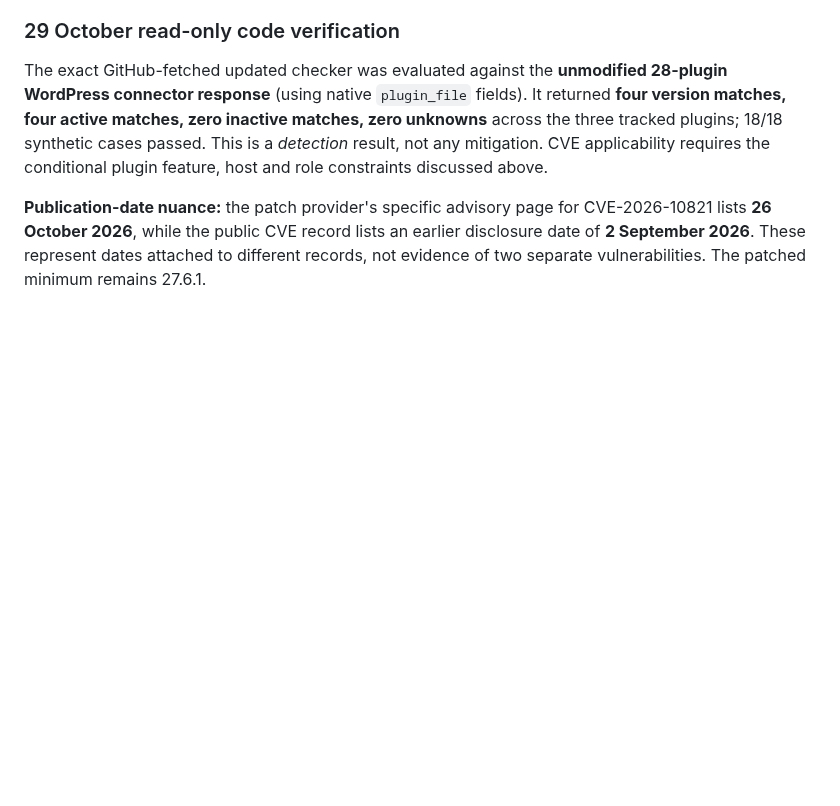
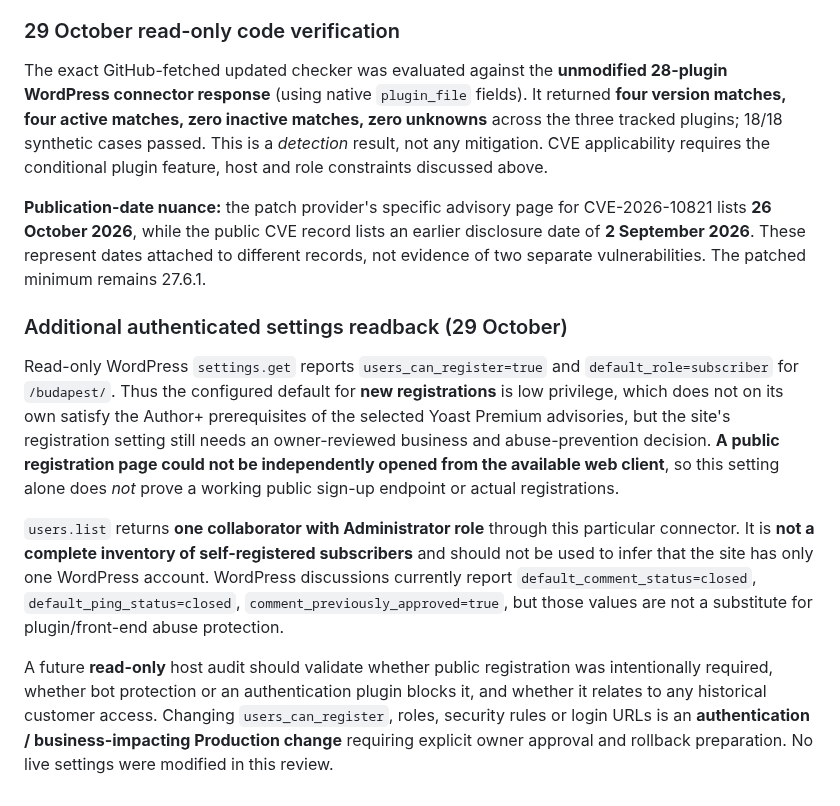
Before and after one commit to eli1979-ai/Voy-pro-website, a Markdown page: docs/EZRAIDEREU_WORDPRESS_PLUGIN_SECURITY_TRIAGE_2026-10-29.md, the part around the change. Drawn GitHub-style; blank space fills up the shorter version.

Commit message:
docs(legacy): record registration setting, subscriber scope and verification limit

```diff
--- a/docs/EZRAIDEREU_WORDPRESS_PLUGIN_SECURITY_TRIAGE_2026-10-29.md
+++ b/docs/EZRAIDEREU_WORDPRESS_PLUGIN_SECURITY_TRIAGE_2026-10-29.md
@@ -71,3 +71,11 @@ Output `within-advisory-version-range` means only that the version matches a pub
 The exact GitHub-fetched updated checker was evaluated against the **unmodified 28-plugin WordPress connector response** (using native `plugin_file` fields). It returned **four version matches, four active matches, zero inactive matches, zero unknowns** across the three tracked plugins; 18/18 synthetic cases passed. This is a *detection* result, not any mitigation. CVE applicability requires the conditional plugin feature, host and role constraints discussed above.
 
 **Publication-date nuance:** the patch provider's specific advisory page for CVE-2026-10821 lists **26 October 2026**, while the public CVE record lists an earlier disclosure date of **2 September 2026**. These represent dates attached to different records, not evidence of two separate vulnerabilities. The patched minimum remains 27.6.1.
+
+### Additional authenticated settings readback (29 October)
+
+Read-only WordPress `settings.get` reports `users_can_register=true` and `default_role=subscriber` for `/budapest/`. Thus the configured default for **new registrations** is low privilege, which does not on its own satisfy the Author+ prerequisites of the selected Yoast Premium advisories, but the site's registration setting still needs an owner-reviewed business and abuse-prevention decision. **A public registration page could not be independently opened from the available web client**, so this setting alone does *not* prove a working public sign-up endpoint or actual registrations.
+
+`users.list` returns **one collaborator with Administrator role** through this particular connector. It is **not a complete inventory of self-registered subscribers** and should not be used to infer that the site has only one WordPress account. WordPress discussions currently report `default_comment_status=closed`, `default_ping_status=closed`, `comment_previously_approved=true`, but those values are not a substitute for plugin/front-end abuse protection.
+
+A future **read-only** host audit should validate whether public registration was intentionally required, whether bot protection or an authentication plugin blocks it, and whether it relates to any historical customer access. Changing `users_can_register`, roles, security rules or login URLs is an **authentication / business-impacting Production change** requiring explicit owner approval and rollback preparation. No live settings were modified in this review.
```
